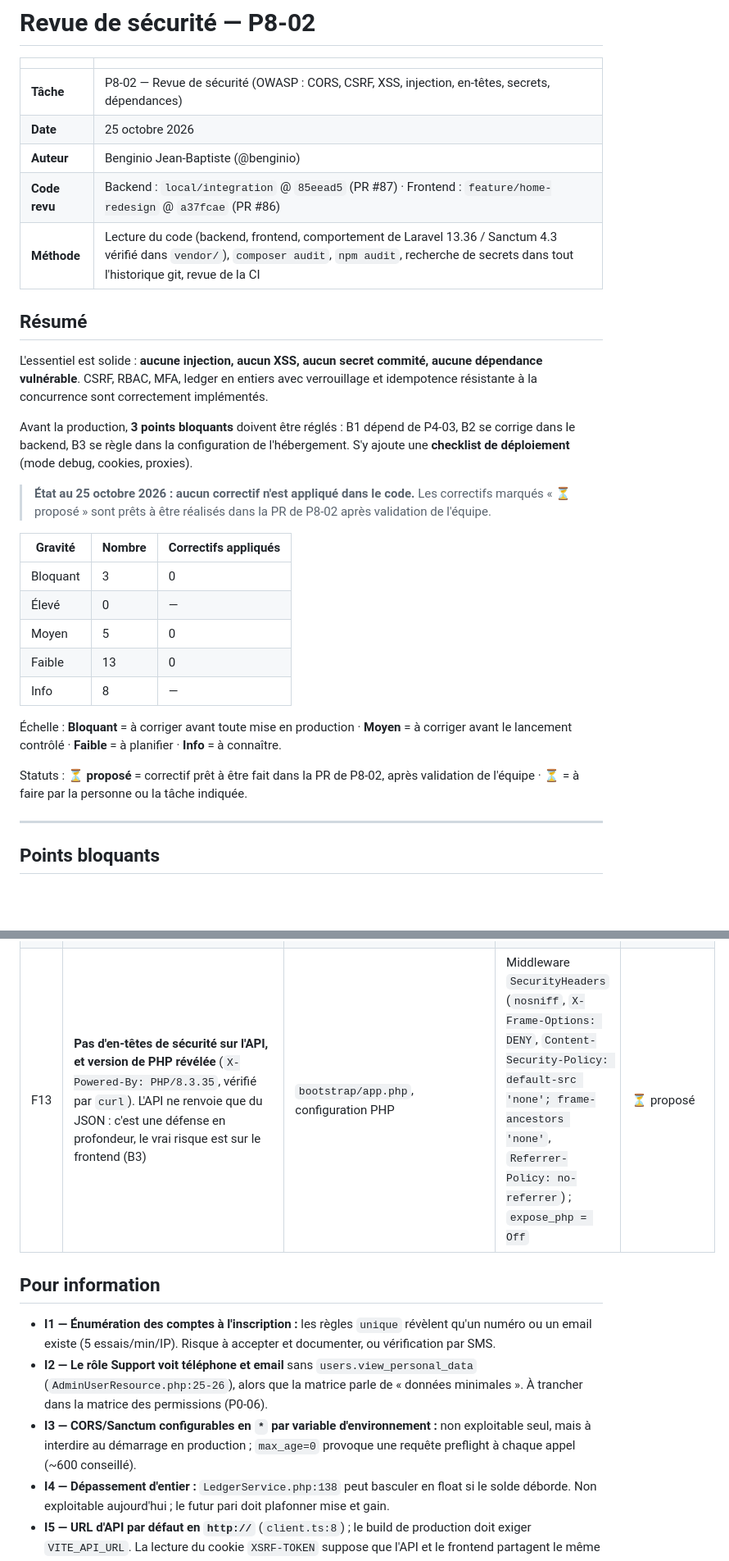
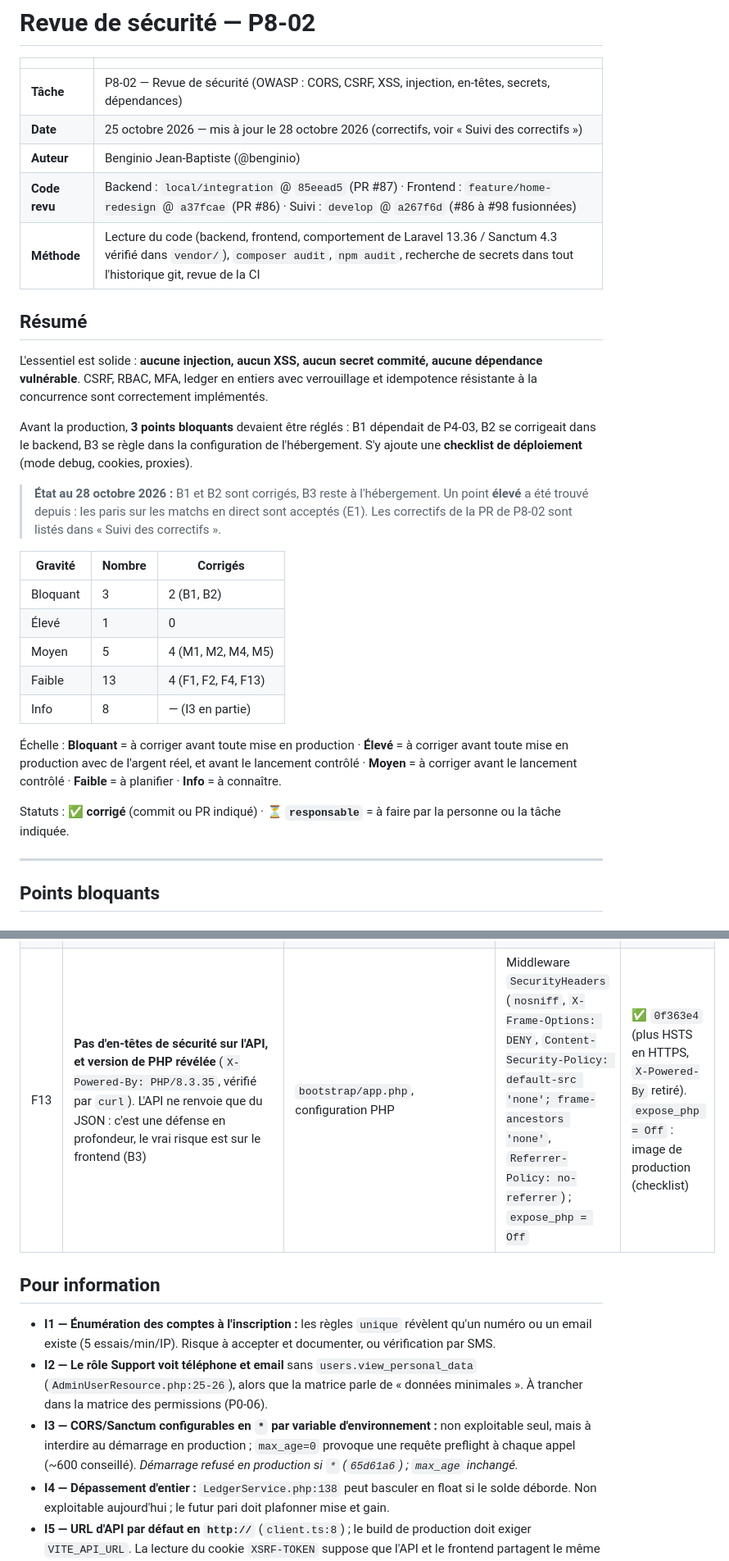
Before and after one commit to plaisirrubly29-byte/Reyel16Paryaj, a Markdown page: docs/security/P8-02-revue-securite.md, 2 parts joined by grey strips. Shown at 82% size. GitHub-like rendering; blank space fills up the shorter version.

```diff
--- a/docs/security/P8-02-revue-securite.md
+++ b/docs/security/P8-02-revue-securite.md
@@ -3,30 +3,30 @@
 | | |
 |---|---|
 | **Tâche** | P8-02 — Revue de sécurité (OWASP : CORS, CSRF, XSS, injection, en-têtes, secrets, dépendances) |
-| **Date** | 25 octobre 2026 |
+| **Date** | 25 octobre 2026 — mis à jour le 28 octobre 2026 (correctifs, voir « Suivi des correctifs ») |
 | **Auteur** | Benginio Jean-Baptiste (@benginio) |
-| **Code revu** | Backend : `local/integration` @ `85eead5` (PR #87) · Frontend : `feature/home-redesign` @ `a37fcae` (PR #86) |
+| **Code revu** | Backend : `local/integration` @ `85eead5` (PR #87) · Frontend : `feature/home-redesign` @ `a37fcae` (PR #86) · Suivi : `develop` @ `a267f6d` (#86 à #98 fusionnées) |
 | **Méthode** | Lecture du code (backend, frontend, comportement de Laravel 13.36 / Sanctum 4.3 vérifié dans `vendor/`), `composer audit`, `npm audit`, recherche de secrets dans tout l'historique git, revue de la CI |
 
 ## Résumé
 
 L'essentiel est solide : **aucune injection, aucun XSS, aucun secret commité, aucune dépendance vulnérable**. CSRF, RBAC, MFA, ledger en entiers avec verrouillage et idempotence résistante à la concurrence sont correctement implémentés.
 
-Avant la production, **3 points bloquants** doivent être réglés : B1 dépend de P4-03, B2 se corrige dans le backend, B3 se règle dans la configuration de l'hébergement. S'y ajoute une **checklist de déploiement** (mode debug, cookies, proxies).
+Avant la production, **3 points bloquants** devaient être réglés : B1 dépendait de P4-03, B2 se corrigeait dans le backend, B3 se règle dans la configuration de l'hébergement. S'y ajoute une **checklist de déploiement** (mode debug, cookies, proxies).
 
-> **État au 25 octobre 2026 : aucun correctif n'est appliqué dans le code.** Les correctifs marqués « ⏳ proposé » sont prêts à être réalisés dans la PR de P8-02 après validation de l'équipe.
+> **État au 28 octobre 2026 :** B1 et B2 sont corrigés, B3 reste à l'hébergement. Un point **élevé** a été trouvé depuis : les paris sur les matchs en direct sont acceptés (E1). Les correctifs de la PR de P8-02 sont listés dans « Suivi des correctifs ».
 
-| Gravité | Nombre | Correctifs appliqués |
+| Gravité | Nombre | Corrigés |
 |---|---|---|
-| Bloquant | 3 | 0 |
-| Élevé | 0 | — |
-| Moyen | 5 | 0 |
-| Faible | 13 | 0 |
-| Info | 8 | — |
+| Bloquant | 3 | 2 (B1, B2) |
+| Élevé | 1 | 0 |
+| Moyen | 5 | 4 (M1, M2, M4, M5) |
+| Faible | 13 | 4 (F1, F2, F4, F13) |
+| Info | 8 | — (I3 en partie) |
 
-Échelle : **Bloquant** = à corriger avant toute mise en production · **Moyen** = à corriger avant le lancement contrôlé · **Faible** = à planifier · **Info** = à connaître.
+Échelle : **Bloquant** = à corriger avant toute mise en production · **Élevé** = à corriger avant toute mise en production avec de l'argent réel, et avant le lancement contrôlé · **Moyen** = à corriger avant le lancement contrôlé · **Faible** = à planifier · **Info** = à connaître.
 
-Statuts : **⏳ proposé** = correctif prêt à être fait dans la PR de P8-02, après validation de l'équipe · **⏳ <responsable>** = à faire par la personne ou la tâche indiquée.
+Statuts : **✅ corrigé** (commit ou PR indiqué) · **⏳ `responsable`** = à faire par la personne ou la tâche indiquée.
 
 ---
 
@@ -99,13 +111,13 @@ Ces points ne sont pas des défauts du code (les valeurs par défaut sont sûres
 | F10 | **Données personnelles en clair dans `idempotency_keys.response_body`** (24 h) | `RequireIdempotencyKey.php:61-66` | Ne stocker qu'un corps minimal ou chiffrer la colonne | ⏳ Rubly |
 | F11 | **Coupon et tickets du joueur précédent visibles sur un appareil partagé** (cybercafé) | `BetSlipContext.tsx:86-93`, `AdminLayout.tsx:66` | Vider `r16p.betslip` à la déconnexion ; lier le coupon à l'id du joueur | ⏳ Rubly |
 | F12 | **Sessions longues et pas de limite de débit globale** : 120 min d'inactivité sans expiration absolue (y compris admins) ; aucune limite sur `/me`, `/wallet`, `/admin/*` ; pas de « déconnecter tous les appareils » ; événements de connexion non audités | `config/session.php`, `bootstrap/app.php`, `AuditAction.php` | Revalider le MFA après ~30 min pour les admins ; `throttleApi()` ; route de déconnexion globale ; auditer connexions et échecs | ⏳ à planifier |
-| F13 | **Pas d'en-têtes de sécurité sur l'API, et version de PHP révélée** (`X-Powered-By: PHP/8.3.35`, vérifié par `curl`). L'API ne renvoie que du JSON : c'est une défense en profondeur, le vrai risque est sur le frontend (B3) | `bootstrap/app.php`, configuration PHP | Middleware `SecurityHeaders` (`nosniff`, `X-Frame-Options: DENY`, `Content-Security-Policy: default-src 'none'; frame-ancestors 'none'`, `Referrer-Policy: no-referrer`) ; `expose_php = Off` | ⏳ proposé |
+| F13 | **Pas d'en-têtes de sécurité sur l'API, et version de PHP révélée** (`X-Powered-By: PHP/8.3.35`, vérifié par `curl`). L'API ne renvoie que du JSON : c'est une défense en profondeur, le vrai risque est sur le frontend (B3) | `bootstrap/app.php`, configuration PHP | Middleware `SecurityHeaders` (`nosniff`, `X-Frame-Options: DENY`, `Content-Security-Policy: default-src 'none'; frame-ancestors 'none'`, `Referrer-Policy: no-referrer`) ; `expose_php = Off` | ✅ `0f363e4` (plus HSTS en HTTPS, `X-Powered-By` retiré). `expose_php = Off` : image de production (checklist) |
 
 ## Pour information
 
 - **I1 — Énumération des comptes à l'inscription :** les règles `unique` révèlent qu'un numéro ou un email existe (5 essais/min/IP). Risque à accepter et documenter, ou vérification par SMS.
 - **I2 — Le rôle Support voit téléphone et email** sans `users.view_personal_data` (`AdminUserResource.php:25-26`), alors que la matrice parle de « données minimales ». À trancher dans la matrice des permissions (P0-06).
-- **I3 — CORS/Sanctum configurables en `*` par variable d'environnement :** non exploitable seul, mais à interdire au démarrage en production ; `max_age=0` provoque une requête preflight à chaque appel (~600 conseillé).
+- **I3 — CORS/Sanctum configurables en `*` par variable d'environnement :** non exploitable seul, mais à interdire au démarrage en production ; `max_age=0` provoque une requête preflight à chaque appel (~600 conseillé). *Démarrage refusé en production si `*` (`65d61a6`) ; `max_age` inchangé.*
 - **I4 — Dépassement d'entier :** `LedgerService.php:138` peut basculer en float si le solde déborde. Non exploitable aujourd'hui ; le futur pari doit plafonner mise et gain.
 - **I5 — URL d'API par défaut en `http://`** (`client.ts:8`) ; le build de production doit exiger `VITE_API_URL`. La lecture du cookie `XSRF-TOKEN` suppose que l'API et le frontend partagent le même domaine (à prévoir avec l'hébergement).
 - **I6 — Google Fonts** chargé depuis Google (adresse IP des visiteurs transmise) : auto-héberger la police.
```
Also changed, not shown: other parts of docs/security/P8-02-revue-securite.md (+51 -17 lines).
